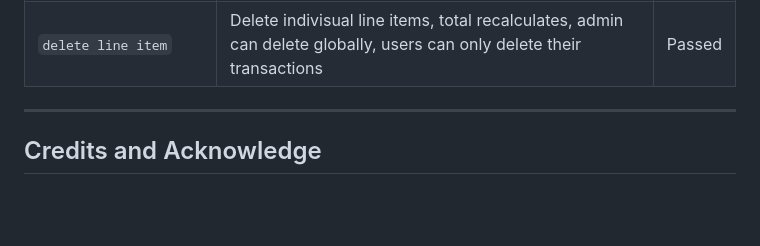
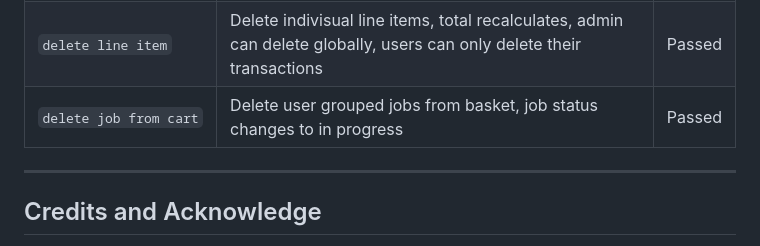
Before and after one commit to Basit-Dev/JobMate, a Markdown page: README.md, the part around the change. Drawn GitHub-style; blank space fills up the shorter version.

Commit message:
Test delete basket item

```diff
--- a/README.md
+++ b/README.md
@@ -552,6 +552,7 @@ TransactionLineItem
 | `add_adjustment`       | Admin, users complete adjustments if required, adjustment totals all line items, and updates the basket with all totals         | Passed |
 | `basket`               | Displays jobs, adjustments, subtotal, service fee, vat, totals per user, so they cab be paid seperatly                          | Passed |
 | `delete line item`     | Delete indivisual line items, total recalculates, admin can delete globally, users can only delete their transactions           | Passed |
+| `delete job from cart` | Delete user grouped jobs from basket, job status changes to in progress                                                         | Passed |
 
 ---
 
```
